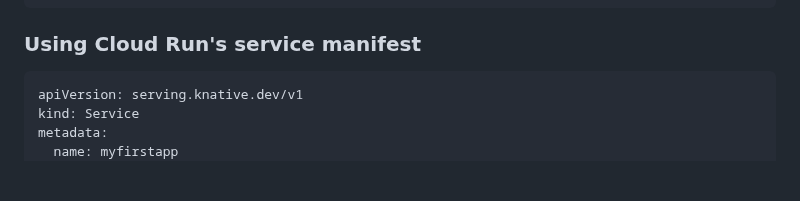
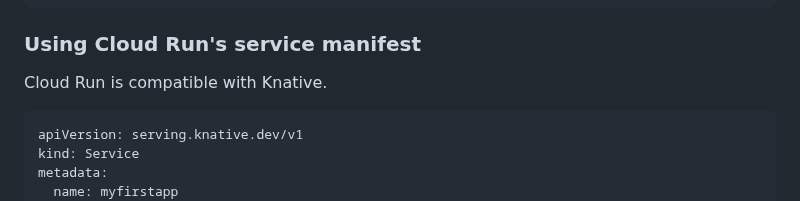
Before and after one commit to javiercanadillas/cnd, a Markdown page: assets/module2/Module2.md, the part around the change. GitHub-like rendering; blank space fills up the shorter version.

````diff
--- a/assets/module2/Module2.md
+++ b/assets/module2/Module2.md
@@ -238,6 +238,8 @@ gcloud run deploy myfirstapp \
 
 ### Using Cloud Run's service manifest
 
+Cloud Run is compatible with Knative.
+
 ```yaml
 apiVersion: serving.knative.dev/v1
 kind: Service
````
